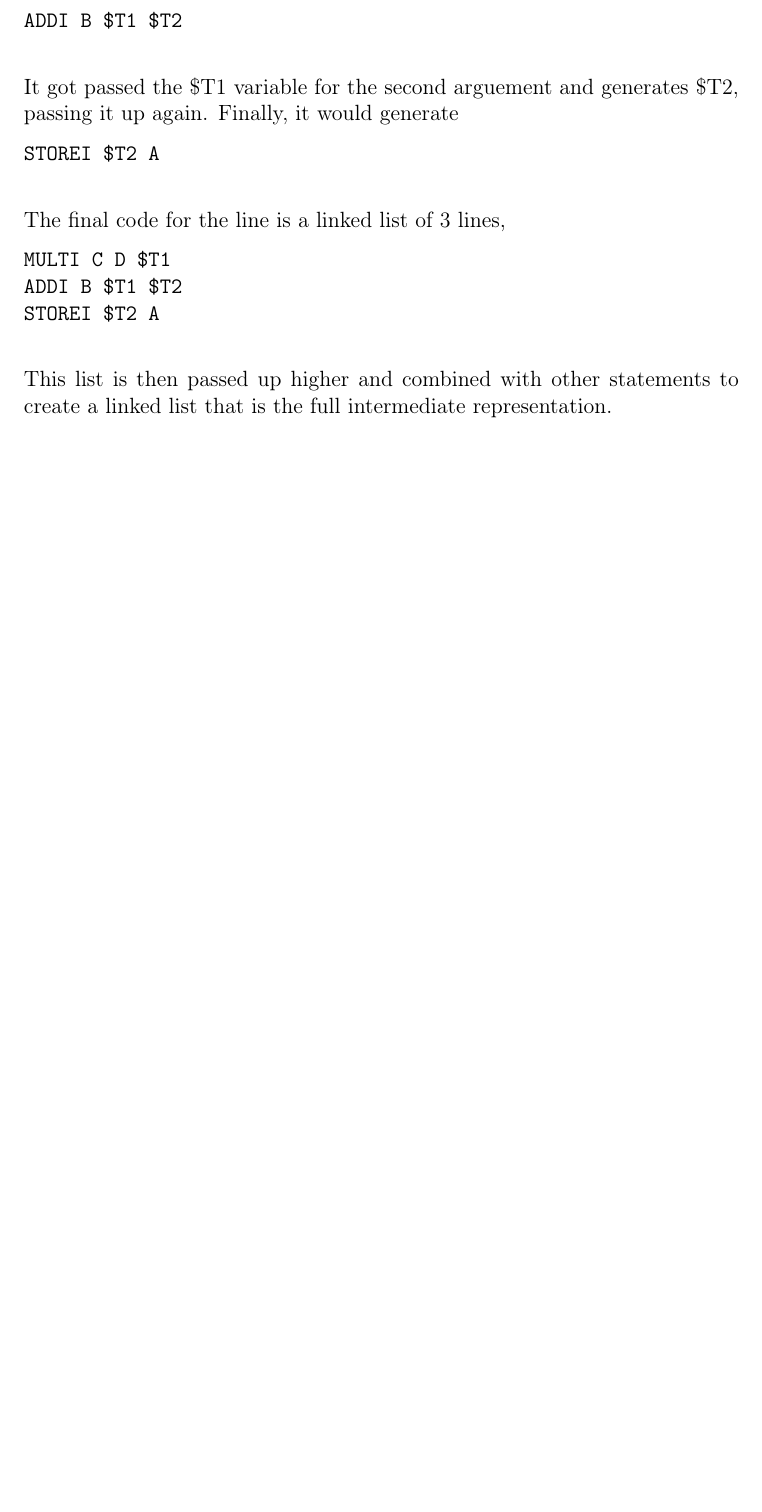
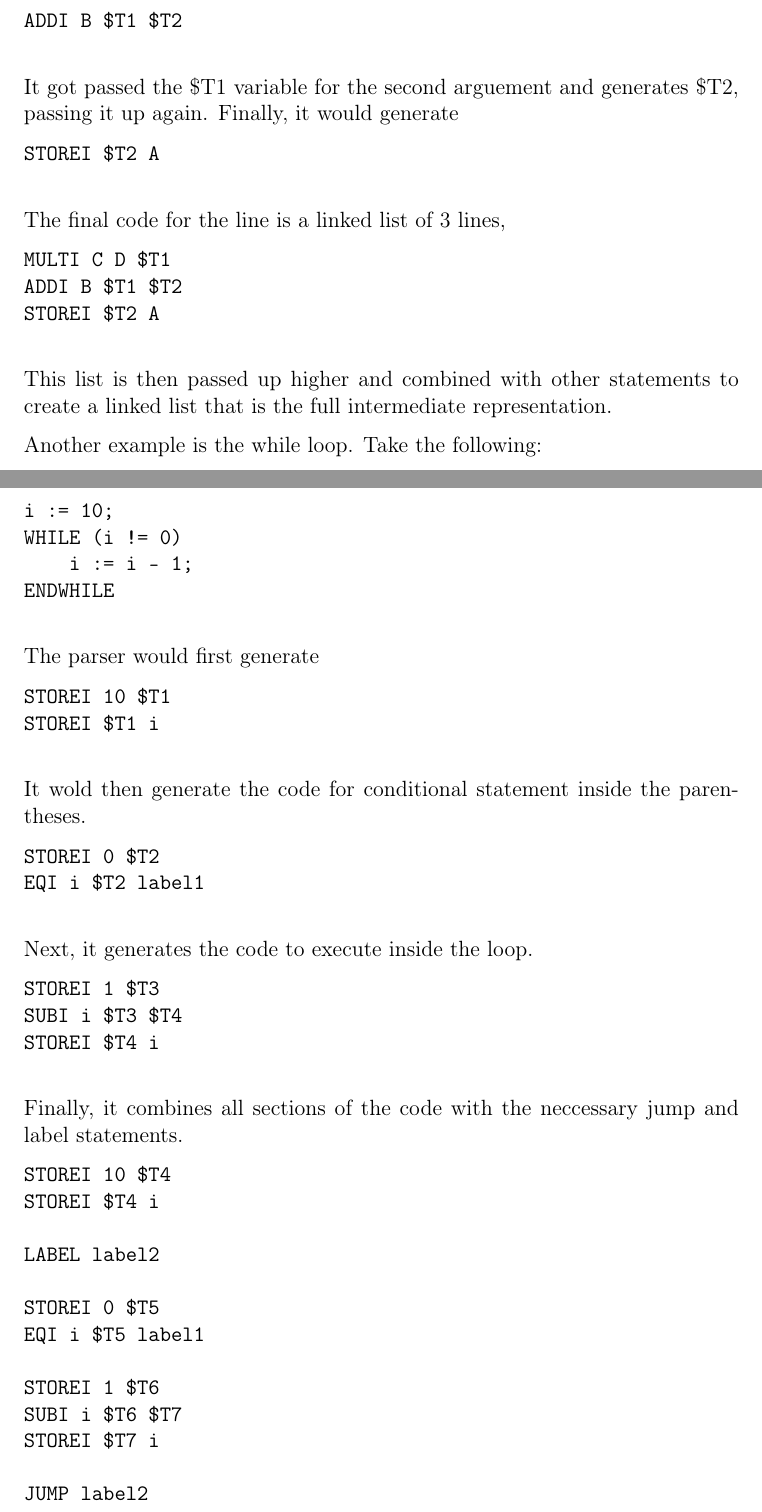
Before and after one commit to TheSimpleSoldier/Little_Compiler, a LaTeX paper (report/compilers.tex): part of page 10 of 13 before the commit and two parts of pages 10 and 11 of 14 after it, the two joined at a grey line, cut so that both start at the same text, the shorter picture padded with empty space. Compiled offline with pdfLaTeX.

Commit message:
while loop explaination

```diff
--- a/report/compilers.tex
+++ b/report/compilers.tex
@@ -276,6 +276,49 @@ STOREI $T2 A
             \end{verbatim}
             This list is then passed up higher and combined with other statements to create a linked list that is the full intermediate representation.
 
+            Another example is the while loop.
+            Take the following:
+            \begin{verbatim}
+i := 10;
+WHILE (i != 0)
+    i := i - 1;
+ENDWHILE
+            \end{verbatim}
+            The parser would first generate
+            \begin{verbatim}
+STOREI 10 $T1
+STOREI $T1 i
+            \end{verbatim}
+            It wold then generate the code for conditional statement inside the parentheses.
+            \begin{verbatim}
+STOREI 0 $T2
+EQI i $T2 label1
+            \end{verbatim}
+            Next, it generates the code to execute inside the loop.
+            \begin{verbatim}
+STOREI 1 $T3
+SUBI i $T3 $T4
+STOREI $T4 i
+            \end{verbatim}
+            Finally, it combines all sections of the code with the neccessary jump and label statements.
+            \begin{verbatim}
+STOREI 10 $T4
+STOREI $T4 i
+
+LABEL label2
+
+STOREI 0 $T5
+EQI i $T5 label1
+
+STOREI 1 $T6
+SUBI i $T6 $T7
+STOREI $T7 i
+
+JUMP label2
+LABEL label1
+            \end{verbatim}
+            Most of the parts are created whether it was part of a loop or not and the loop just combines them all.
+
             From there, it is a simple matter to convert all the 3 address codes to 2 address codes that the tiny simulator can run.
             For STORE, the conversion is
             \begin{verbatim}
```
Also changed, not shown: report/compilers.tex (2 more changed lines).
